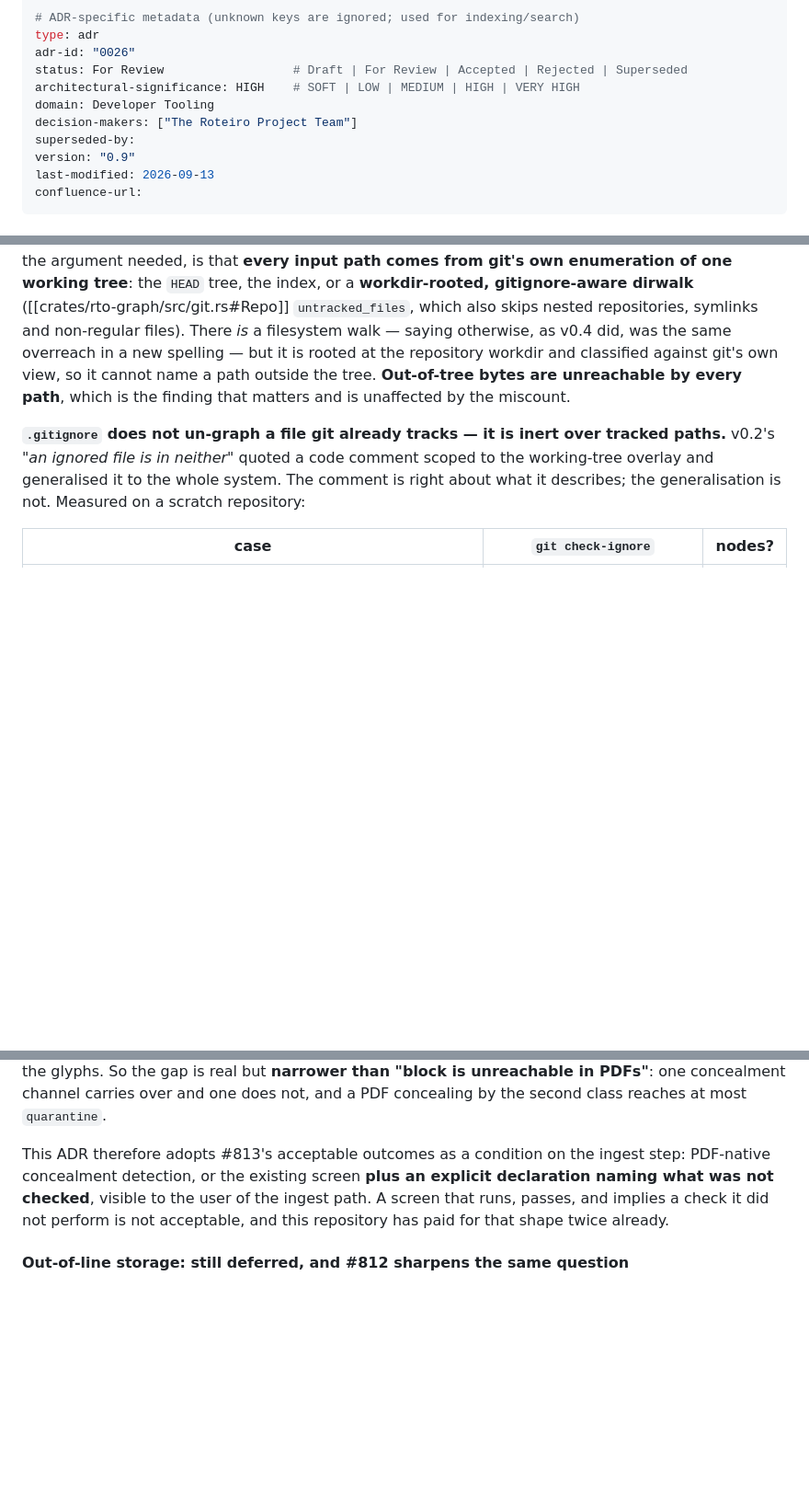
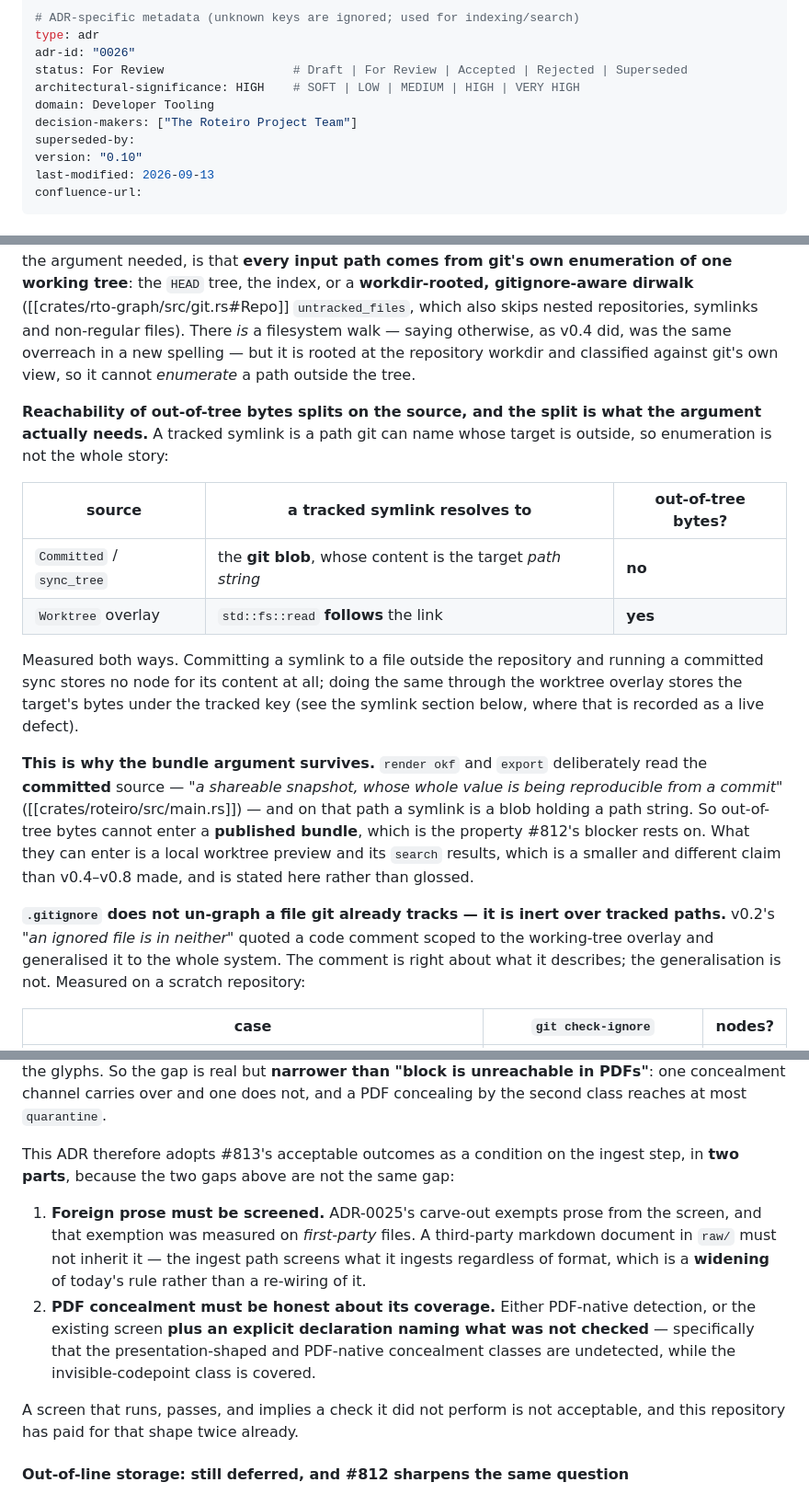
Before and after one commit to OffeneDatenmodellierung/Roteiro, a Markdown page: docs/adr/0026-research-knowledge-layer.md, 3 parts joined by grey strips. Shown at 92% size. GitHub-like rendering; blank space fills up the shorter version.

Commit message:
docs(adr): reconcile two sections that contradicted each other
(a) v0.7-v0.9 argued nothing can name a path outside the tree; v0.8 then
    recorded that the derived extractor follows tracked symlinks. Both
    cannot stand. The resolution is an asymmetry worth having, measured
    both ways:

      committed / sync_tree -> a tracked symlink resolves to the git BLOB,
                               whose content is the target path string.
                               Out-of-tree bytes unreachable.
      worktree overlay      -> std::fs::read FOLLOWS the link.
                               Out-of-tree bytes reachable.

    This is why the bundle argument survives: `render okf` and `export`
    deliberately read the committed source, so out-of-tree bytes cannot
    enter a PUBLISHED bundle — the property #812's blocker rests on. What
    they can enter is a local worktree preview and its search results.
    Smaller and different from what v0.4-v0.8 claimed.

(b) The screening requirement only covered PDFs, while the text two
    paragraphs above establishes third-party markdown in raw/ has never
    been screened and ADR-0025's first-party carve-out does not transfer.
    Split: foreign prose must be screened (a widening of today's rule),
    and PDF concealment must declare its coverage.

(c) ADR-0001's closing sentence still said the graph-fact test came back
    negative "three times out of three" — which the fourth case
    contradicts outright, since a research note IS a graph fact. A stale
    inference, not a stale digit; patching the number would have hidden
    it. The conclusion now has two steps: is it a graph fact, and if so,
    is what you want to say a production mode or an actor?

ADR-0026 0.9 -> 0.10, ADR-0001 1.9 -> 1.10. Docs only.
`roteiro check`: 0 violations, 375 links ok.

Co-authored-by: omnigent <noreply@omnigent.ai>

```diff
--- a/docs/adr/0026-research-knowledge-layer.md
+++ b/docs/adr/0026-research-knowledge-layer.md
@@ -11,7 +11,7 @@ architectural-significance: HIGH    # SOFT | LOW | MEDIUM | HIGH | VERY HIGH
 domain: Developer Tooling
 decision-makers: ["The Roteiro Project Team"]
 superseded-by:
-version: "0.9"
+version: "0.10"
 last-modified: 2026-09-13
 confluence-url:
 ---
@@ -394,9 +394,30 @@ gitignore-aware dirwalk** ([[crates/rto-graph/src/git.rs#Repo]] `untracked_files
 skips nested repositories, symlinks and non-regular files). There *is* a
 filesystem walk — saying otherwise, as v0.4 did, was the same overreach in a new
 spelling — but it is rooted at the repository workdir and classified against
-git's own view, so it cannot name a path outside the tree. **Out-of-tree bytes
-are unreachable by every path**, which is the finding that matters and is
-unaffected by the miscount.
+git's own view, so it cannot *enumerate* a path outside the tree.
+
+**Reachability of out-of-tree bytes splits on the source, and the split is what
+the argument actually needs.** A tracked symlink is a path git can name whose
+target is outside, so enumeration is not the whole story:
+
+| source | a tracked symlink resolves to | out-of-tree bytes? |
+|---|---|---|
+| `Committed` / `sync_tree` | the **git blob**, whose content is the target *path string* | **no** |
+| `Worktree` overlay | `std::fs::read` **follows** the link | **yes** |
+
+Measured both ways. Committing a symlink to a file outside the repository and
+running a committed sync stores no node for its content at all; doing the same
+through the worktree overlay stores the target's bytes under the tracked key (see
+the symlink section below, where that is recorded as a live defect).
+
+**This is why the bundle argument survives.** `render okf` and `export`
+deliberately read the **committed** source — *"a shareable snapshot, whose whole
+value is being reproducible from a commit"*
+([[crates/roteiro/src/main.rs]]) — and on that path a symlink is a blob holding a
+path string. So out-of-tree bytes cannot enter a **published bundle**, which is
+the property #812's blocker rests on. What they can enter is a local worktree
+preview and its `search` results, which is a smaller and different claim than
+v0.4–v0.8 made, and is stated here rather than glossed.
 
 **`.gitignore` does not un-graph a file git already tracks — it is inert over
 tracked paths.** v0.2's *"an ignored file is in neither"* quoted a code comment
@@ -617,9 +638,20 @@ PDFs"**: one concealment channel carries over and one does not, and a PDF
 concealing by the second class reaches at most `quarantine`.
 
 This ADR therefore adopts #813's acceptable outcomes as a condition on the ingest
-step: PDF-native concealment detection, or the existing screen **plus an explicit
-declaration naming what was not checked**, visible to the user of the ingest
-path. A screen that runs, passes, and implies a check it did not perform is not
+step, in **two parts**, because the two gaps above are not the same gap:
+
+1. **Foreign prose must be screened.** ADR-0025's carve-out exempts prose from
+   the screen, and that exemption was measured on *first-party* files. A
+   third-party markdown document in `raw/` must not inherit it — the ingest path
+   screens what it ingests regardless of format, which is a **widening** of
+   today's rule rather than a re-wiring of it.
+2. **PDF concealment must be honest about its coverage.** Either PDF-native
+   detection, or the existing screen **plus an explicit declaration naming what
+   was not checked** — specifically that the presentation-shaped and PDF-native
+   concealment classes are undetected, while the invisible-codepoint class is
+   covered.
+
+A screen that runs, passes, and implies a check it did not perform is not
 acceptable, and this repository has paid for that shape twice already.
 
 #### Out-of-line storage: still deferred, and #812 sharpens the same question
```
Also changed, not shown: other parts of docs/adr/0026-research-knowledge-layer.md (+3 -2 lines), docs/adr/0001-build-roteiro-unified-codebase-knowledge-graph.md (+9 -4 lines).
